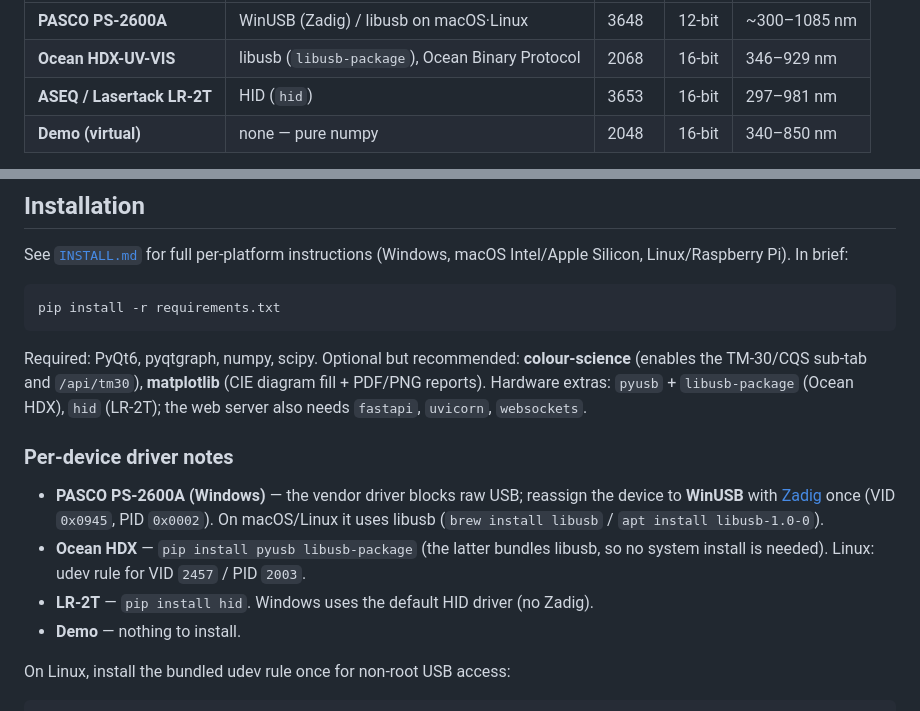
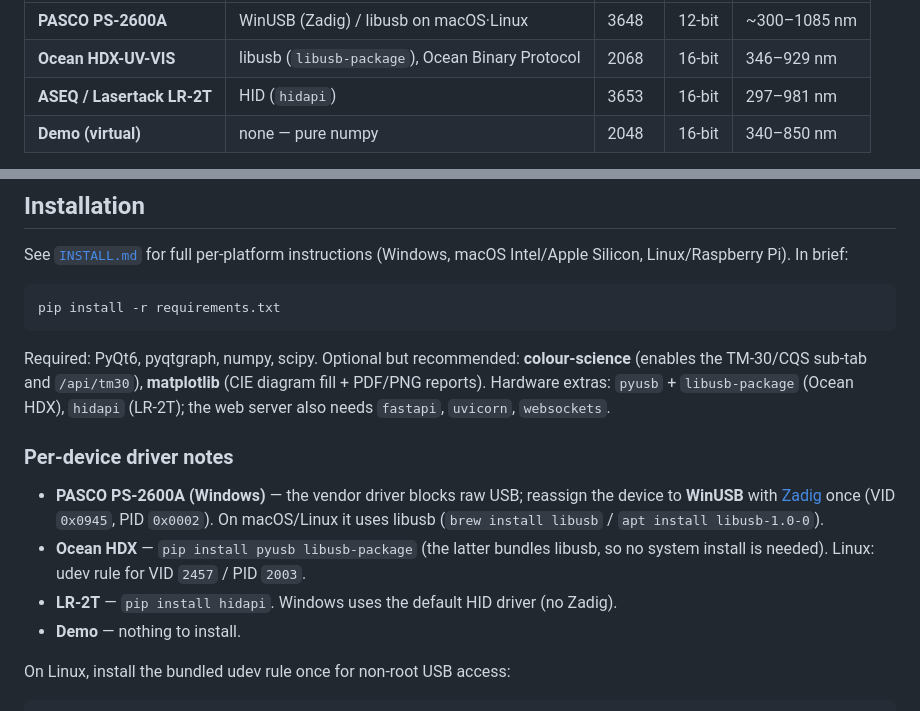
Before and after one commit to doctormord/Pasco-PS-2600A-Spectrometer, a Markdown page: README.md, 2 parts joined by grey strips. Rendered like a GitHub page.

Commit message:
Update HID driver reference for LR-2T device
fixed reference for hidapi, was hid,  which does not work.

```diff
--- a/README.md
+++ b/README.md
@@ -12,7 +12,7 @@ Supported back-ends:
 |---|---|---|---|---|
 | **PASCO PS-2600A** | WinUSB (Zadig) / libusb on macOS·Linux | 3648 | 12-bit | ~300–1085 nm |
 | **Ocean HDX-UV-VIS** | libusb (`libusb-package`), Ocean Binary Protocol | 2068 | 16-bit | 346–929 nm |
-| **ASEQ / Lasertack LR-2T** | HID (`hid`) | 3653 | 16-bit | 297–981 nm |
+| **ASEQ / Lasertack LR-2T** | HID (`hidapi`) | 3653 | 16-bit | 297–981 nm |
 | **Demo (virtual)** | none — pure numpy | 2048 | 16-bit | 340–850 nm |
 
 The **Demo (virtual)** device needs no hardware, so the entire application — every
@@ -164,7 +164,7 @@ pip install -r requirements.txt
 Required: PyQt6, pyqtgraph, numpy, scipy. Optional but recommended:
 **colour-science** (enables the TM-30/CQS sub-tab and `/api/tm30`),
 **matplotlib** (CIE diagram fill + PDF/PNG reports). Hardware extras:
-`pyusb` + `libusb-package` (Ocean HDX), `hid` (LR-2T); the web server also needs
+`pyusb` + `libusb-package` (Ocean HDX), `hidapi` (LR-2T); the web server also needs
 `fastapi`, `uvicorn`, `websockets`.
 
 ### Per-device driver notes
@@ -174,7 +174,7 @@ Required: PyQt6, pyqtgraph, numpy, scipy. Optional but recommended:
   `apt install libusb-1.0-0`).
 - **Ocean HDX** — `pip install pyusb libusb-package` (the latter bundles libusb,
   so no system install is needed). Linux: udev rule for VID `2457` / PID `2003`.
-- **LR-2T** — `pip install hid`. Windows uses the default HID driver (no Zadig).
+- **LR-2T** — `pip install hidapi`. Windows uses the default HID driver (no Zadig).
 - **Demo** — nothing to install.
 
 On Linux, install the bundled udev rule once for non-root USB access:
```
